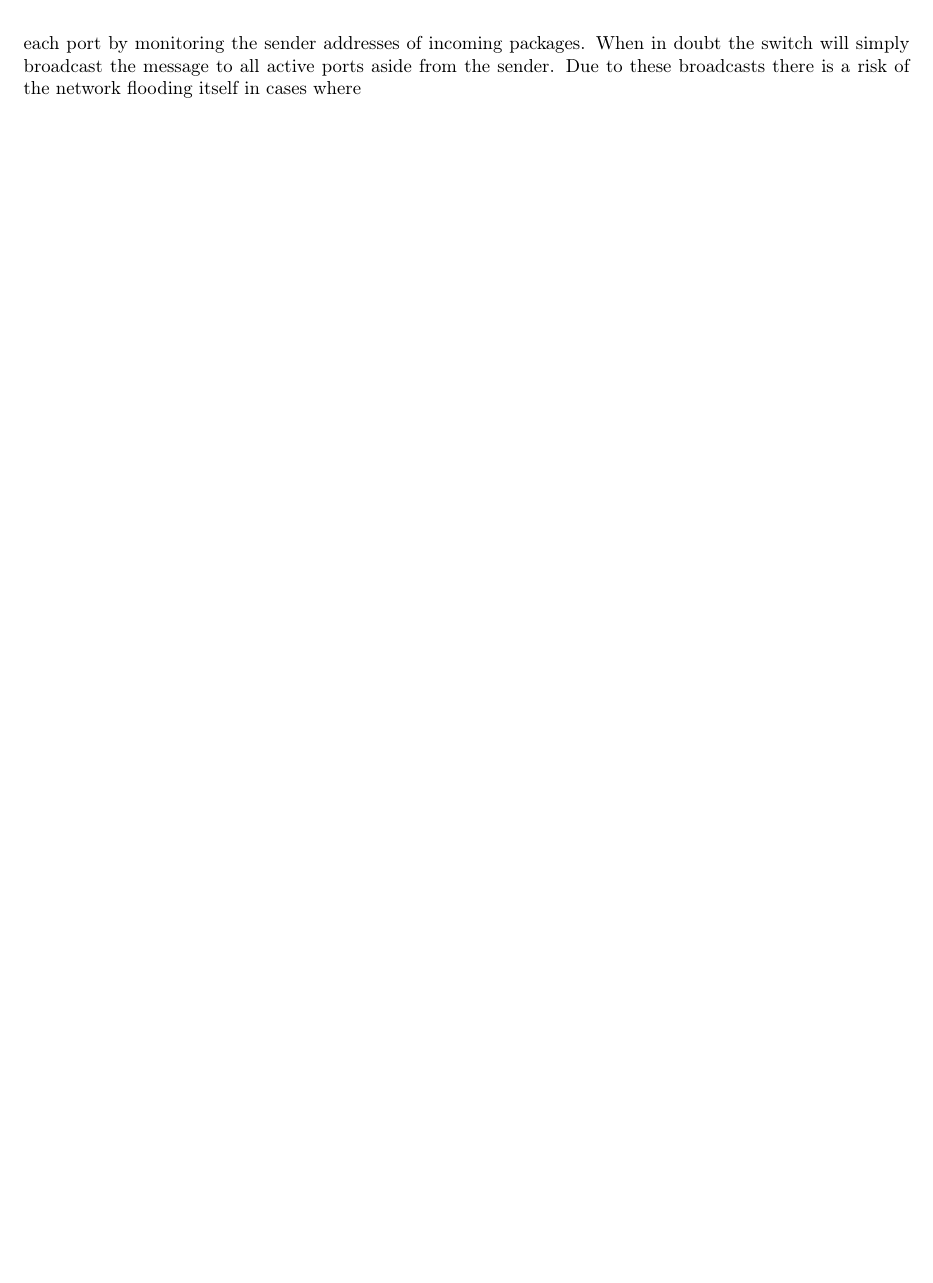
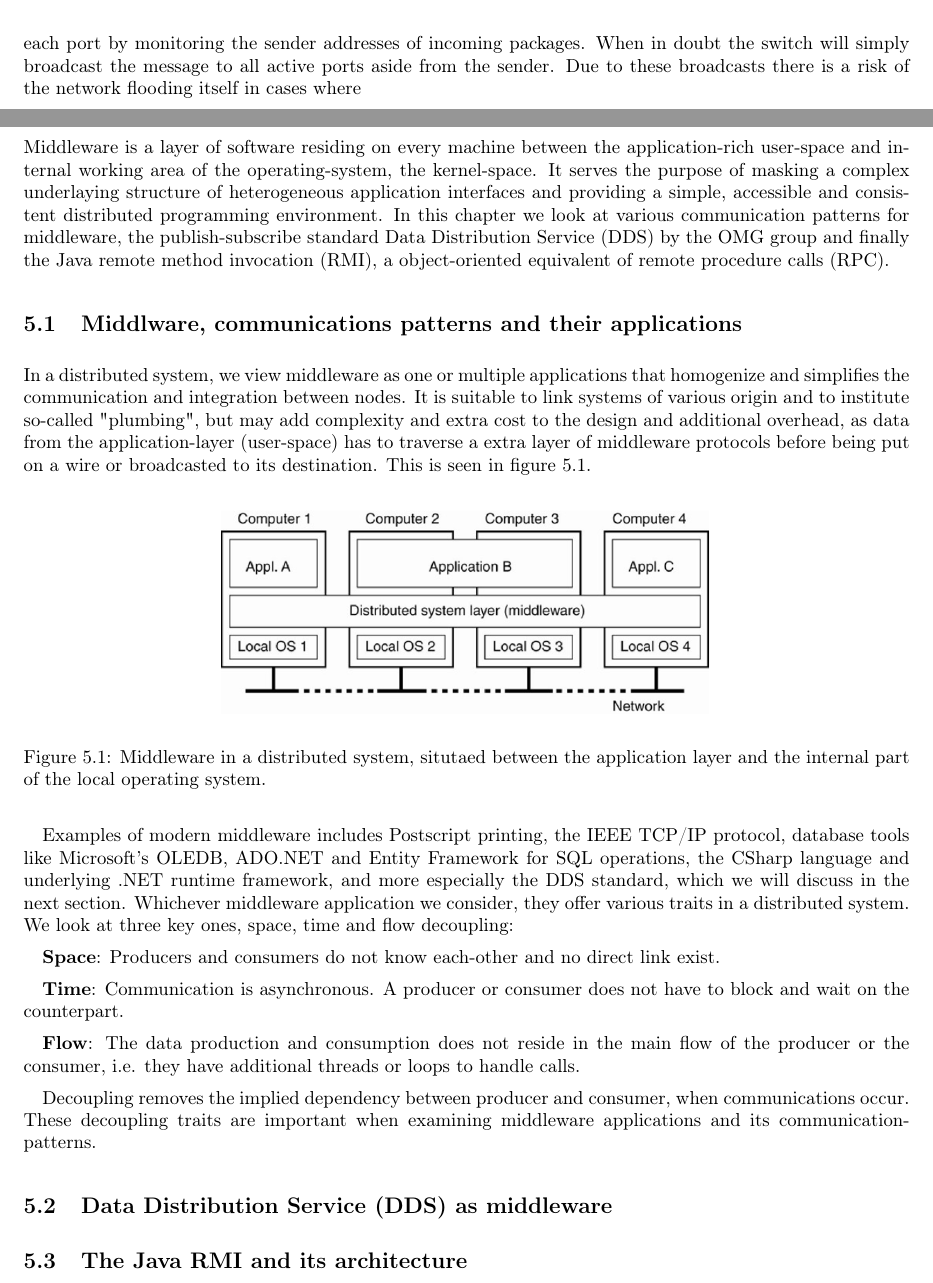
Before and after one commit to entvex/Distributed-and-Pervasive-Systems, a LaTeX book (report.tex, which reads middleware/communicationPatterns.tex, middleware/dds.tex, middleware/javarmi.tex): part of page 19 of 36 before the commit and two parts of pages 19 and 21 of 36 after it, the two joined at a grey line, cut so that both start at the same text, the shorter picture padded with empty space. Compiled offline with pdfLaTeX.

Commit message:
Middleware chapter and introduction

```diff
--- /dev/null
+++ b/middleware/communicationPatterns.tex
@@ -0,0 +1,20 @@
+\section{Middlware, communications patterns and their applications}
+
+In a distributed system, we view middleware as one or multiple applications that homogenize and simplifies the communication and integration between nodes. It is suitable to link systems of various origin and to institute so-called "plumbing", but may add complexity and extra cost to the design and additional overhead, as data from the application-layer (user-space) has to traverse a extra layer of middleware protocols before being put on a wire or broadcasted to its destination. This is seen in figure \ref{fig:middleware}.
+
+\begin{figure}[h!]\label{}
+	\centering
+	\includegraphics[scale=0.5]{middleware/middlewaredist.png}
+	\caption{Middleware in a distributed system, situtaed between the application layer and the internal part of the local operating system.}
+	\label{fig:middleware}
+\end{figure}
+
+Examples of modern middleware includes Postscript printing, the IEEE TCP/IP protocol, database tools like Microsoft's OLEDB, ADO.NET and Entity Framework for SQL operations, the CSharp language and underlying .NET runtime framework, and more especially the DDS standard, which we will discuss in the next section. Whichever middleware application we consider, they offer various traits in a distributed system. We look at three key ones, space, time and flow decoupling:
+
+\textbf{Space}: Producers and consumers do not know each-other and no direct link exist.
+
+\textbf{Time}: Communication is asynchronous. A producer or consumer does not have to block and wait on the counterpart.
+
+\textbf{Flow}: The data production and consumption does not reside in the main flow of the producer or the consumer, i.e. they have additional threads or loops to handle calls.
+
+Decoupling removes the implied dependency between producer and consumer, when communications occur. These decoupling traits are important when examining middleware applications and its communication-patterns.
--- /dev/null
+++ b/middleware/dds.tex
@@ -0,0 +1 @@
+\section{Data Distribution Service (DDS) as middleware}
--- /dev/null
+++ b/middleware/javarmi.tex
@@ -0,0 +1 @@
+\section{The Java RMI and its architecture}
--- a/middleware/middleware.tex
+++ b/middleware/middleware.tex
@@ -1 +1,9 @@
 \chapter{Middleware} \label{ch:middleware}
+
+Middleware is a layer of software residing on every machine between the application-rich user-space and internal working area of the operating-system, the kernel-space. It serves the purpose of masking a complex underlaying structure of heterogeneous application interfaces and providing a simple, accessible and consistent distributed programming environment. In this chapter we look at various communication patterns for middleware, the publish-subscribe standard Data Distribution Service (DDS) by the OMG group and finally the Java remote method invocation (RMI), a object-oriented equivalent of remote procedure calls (RPC).
+
+\input{middleware/communicationPatterns}
+
+\input{middleware/dds}
+
+\input{middleware/javarmi}
```
Also changed, not shown: middleware/middlewaredist.png (added).
